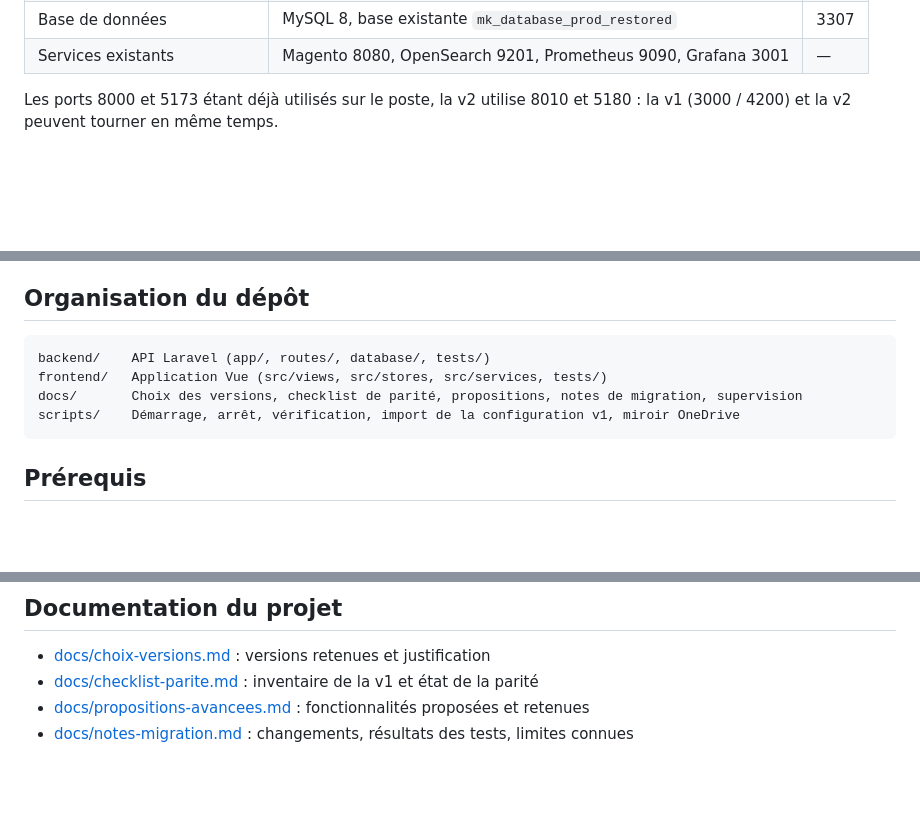
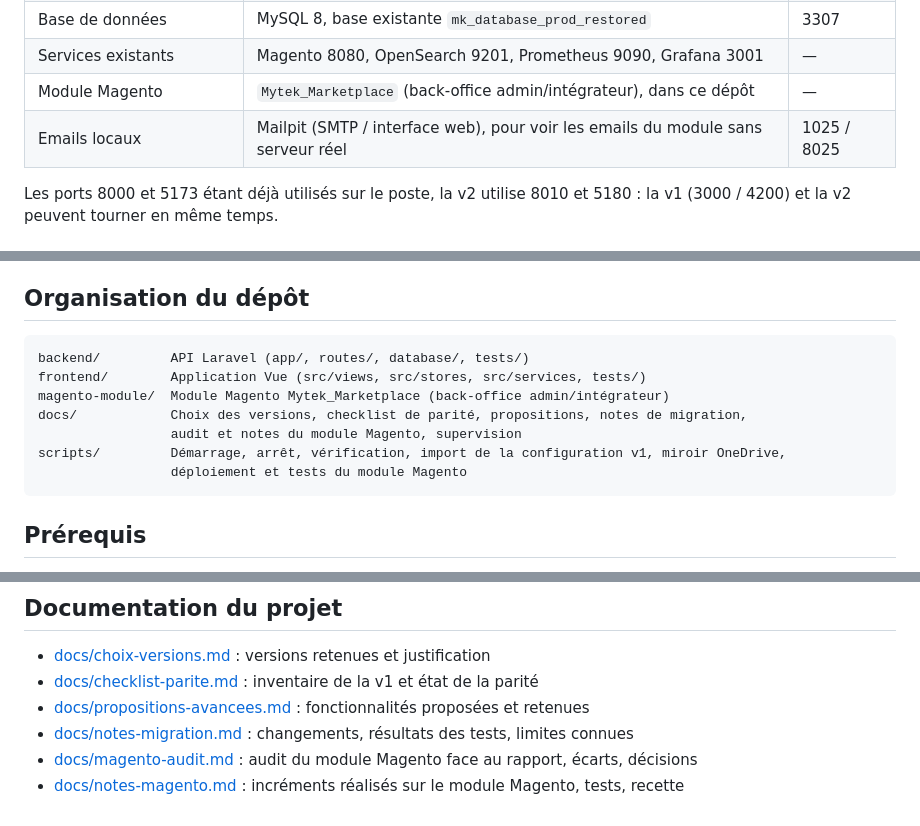
Before and after one commit to alaeddinebelhadjamor/marketplace, a Markdown page: README.md, 3 parts joined by grey strips. Drawn GitHub-style; blank space fills up the shorter version.

````diff
--- a/README.md
+++ b/README.md
@@ -15,6 +15,8 @@ fonctionnalités avancées.
 | File d'attente et planificateur | Laravel Queue (pilote base de données), Scheduler | — |
 | Base de données | MySQL 8, base existante `mk_database_prod_restored` | 3307 |
 | Services existants | Magento 8080, OpenSearch 9201, Prometheus 9090, Grafana 3001 | — |
+| Module Magento | `Mytek_Marketplace` (back-office admin/intégrateur), dans ce dépôt | — |
+| Emails locaux | Mailpit (SMTP / interface web), pour voir les emails du module sans serveur réel | 1025 / 8025 |
 
 Les ports 8000 et 5173 étant déjà utilisés sur le poste, la v2 utilise 8010 et 5180 : la v1
 (3000 / 4200) et la v2 peuvent tourner en même temps.
@@ -44,10 +46,13 @@ synchronisation des commandes Magento, suivi comportemental, métriques Promethe
 ## Organisation du dépôt
 
 ```
-backend/    API Laravel (app/, routes/, database/, tests/)
-frontend/   Application Vue (src/views, src/stores, src/services, tests/)
-docs/       Choix des versions, checklist de parité, propositions, notes de migration, supervision
-scripts/    Démarrage, arrêt, vérification, import de la configuration v1, miroir OneDrive
+backend/         API Laravel (app/, routes/, database/, tests/)
+frontend/        Application Vue (src/views, src/stores, src/services, tests/)
+magento-module/  Module Magento Mytek_Marketplace (back-office admin/intégrateur)
+docs/            Choix des versions, checklist de parité, propositions, notes de migration,
+                 audit et notes du module Magento, supervision
+scripts/         Démarrage, arrêt, vérification, import de la configuration v1, miroir OneDrive,
+                 déploiement et tests du module Magento
 ```
 
 ## Prérequis
@@ -173,3 +226,5 @@ Noms et rôles uniquement : les valeurs sont dans les fichiers `.env`, jamais ve
 - [docs/checklist-parite.md](docs/checklist-parite.md) : inventaire de la v1 et état de la parité
 - [docs/propositions-avancees.md](docs/propositions-avancees.md) : fonctionnalités proposées et retenues
 - [docs/notes-migration.md](docs/notes-migration.md) : changements, résultats des tests, limites connues
+- [docs/magento-audit.md](docs/magento-audit.md) : audit du module Magento face au rapport, écarts, décisions
+- [docs/notes-magento.md](docs/notes-magento.md) : incréments réalisés sur le module Magento, tests, recette
````
Also changed, not shown: other parts of README.md (+48 -0 lines).
